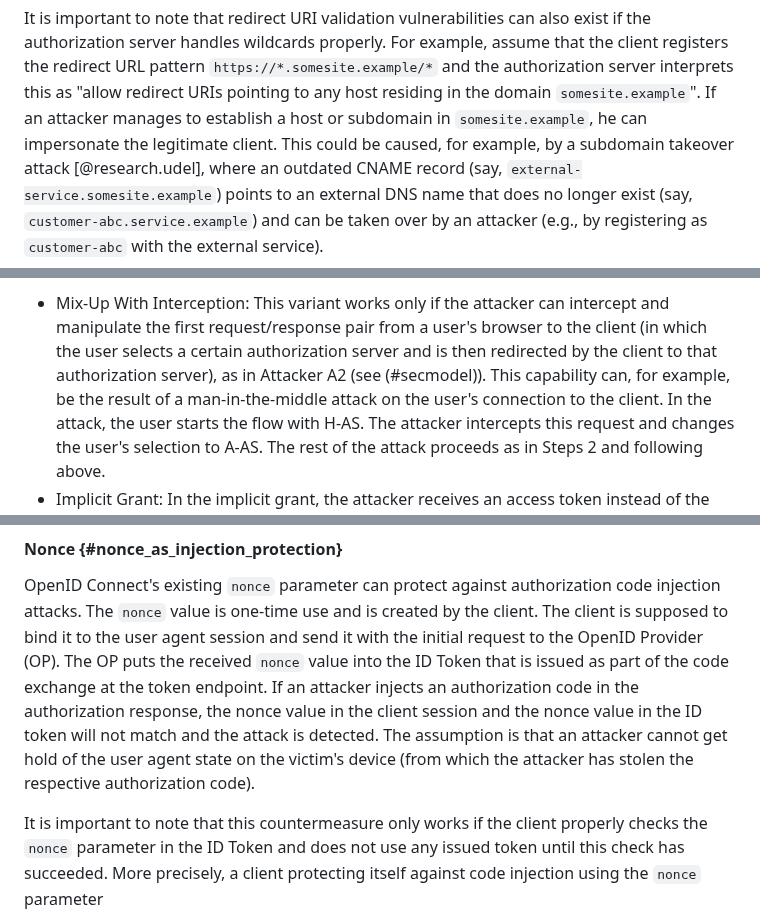
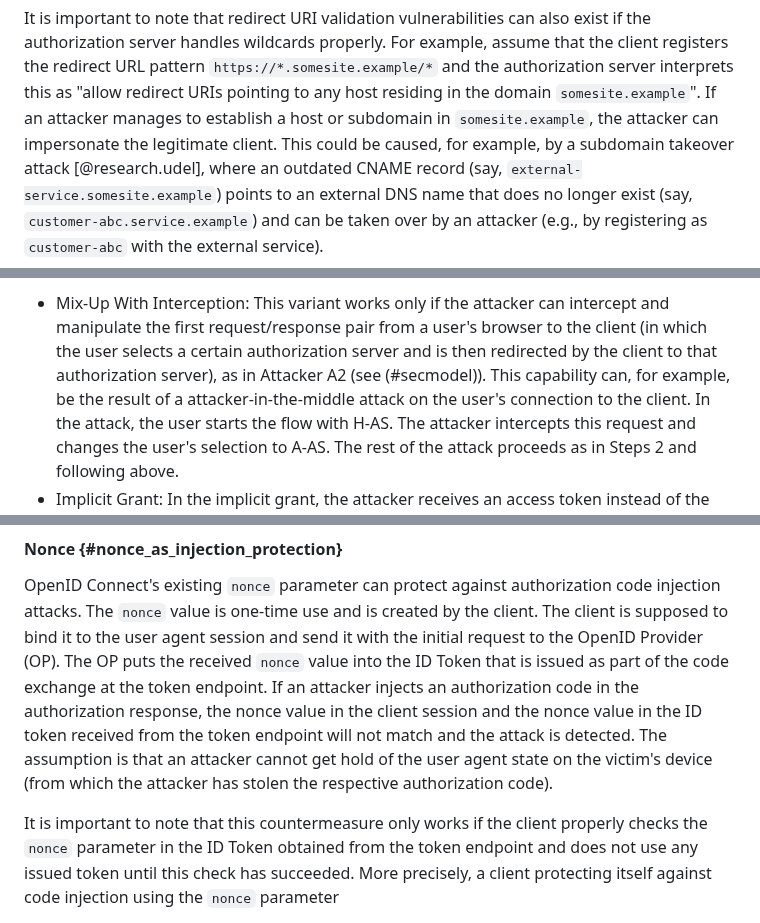
Before and after one commit to oauthstuff/draft-ietf-oauth-security-topics, a Markdown page: A04_attacks-and-mitigations.md, 3 parts joined by grey strips. Rendered like a GitHub page.

```diff
--- a/A04_attacks-and-mitigations.md
+++ b/A04_attacks-and-mitigations.md
@@ -92,7 +92,7 @@ registers the redirect URL pattern `https://*.somesite.example/*` and
 the authorization server interprets this as "allow redirect URIs
 pointing to any host residing in the domain `somesite.example`". If an
 attacker manages to establish a host or subdomain in
-`somesite.example`, he can impersonate the legitimate client. This
+`somesite.example`, the attacker can impersonate the legitimate client. This
 could be caused, for example, by a subdomain takeover attack [@research.udel], where an
 outdated CNAME record (say, `external-service.somesite.example`)
 points to an external DNS name that does no longer exist (say,
@@ -400,7 +400,7 @@ Variants:
     intercept and manipulate the first request/response pair from a user's
     browser to the client (in which the user selects a certain authorization server and is then
     redirected by the client to that authorization server), as in Attacker A2 (see (#secmodel)). This capability
-    can, for example, be the result of a man-in-the-middle attack on the user's
+    can, for example, be the result of a attacker-in-the-middle attack on the user's
     connection to the client. In the attack, the user starts the flow with H-AS.
     The attacker intercepts this request and changes the user's selection to
     A-AS. The rest of the attack proceeds as in Steps 2 and following above.
@@ -630,13 +630,13 @@ client. The client is supposed to bind it to the user agent session and send it
 with the initial request to the OpenID Provider (OP). The OP puts the received `nonce` value into the ID Token that is issued
 as part of the code exchange at the token endpoint. If an attacker injects an
 authorization code in the authorization response, the nonce value in the client
-session and the nonce value in the ID token will not match and the attack is
+session and the nonce value in the ID token received from the token endpoint will not match and the attack is
 detected. The assumption is that an attacker cannot get hold of the user agent
 state on the victim's device (from which the attacker has stolen the respective authorization
 code).
 
 It is important to note that this countermeasure only works if the client
-properly checks the `nonce` parameter in the ID Token and does not use any
+properly checks the `nonce` parameter in the ID Token obtained from the token endpoint and does not use any
 issued token until this check has succeeded. More precisely, a client protecting
 itself against code injection using the `nonce` parameter
 
```
Also changed, not shown: other parts of A04_attacks-and-mitigations.md (+2 -2 lines), B_references.md (+1 -1 lines).
